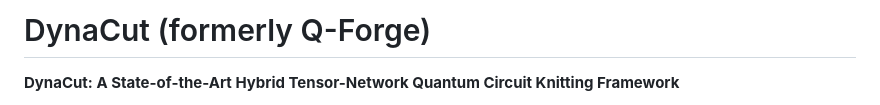
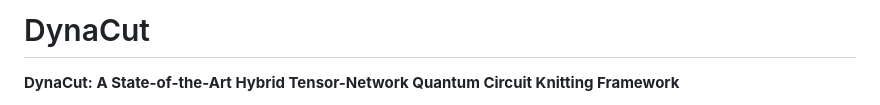
Before and after one commit to MufakirAnsari/DynaCut, a Markdown page: README.md, the part around the change. GitHub-like rendering.

Commit message:
Update README to remove legacy name

```diff
--- a/README.md
+++ b/README.md
@@ -1,4 +1,4 @@
-# DynaCut (formerly Q-Forge)
+# DynaCut
 
 **DynaCut: A State-of-the-Art Hybrid Tensor-Network Quantum Circuit Knitting Framework**
 
```
